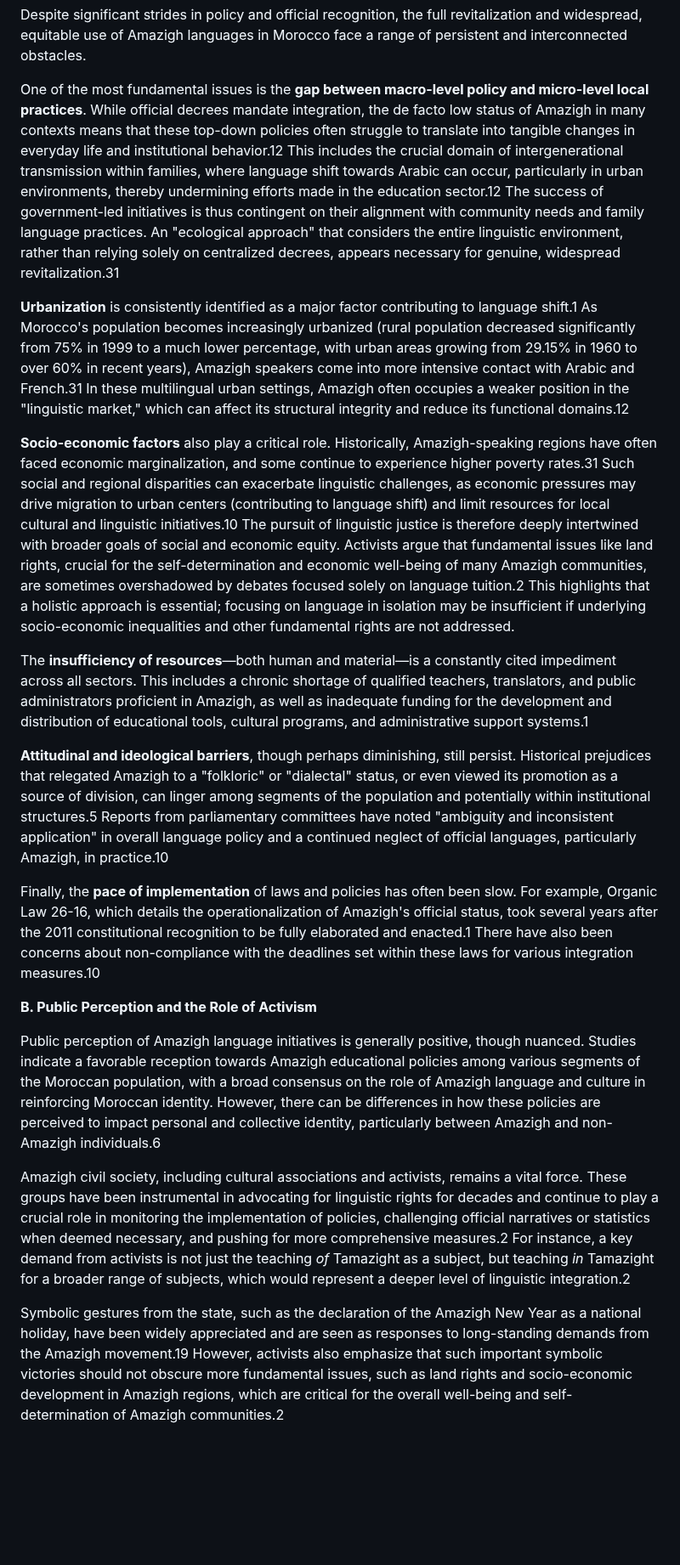
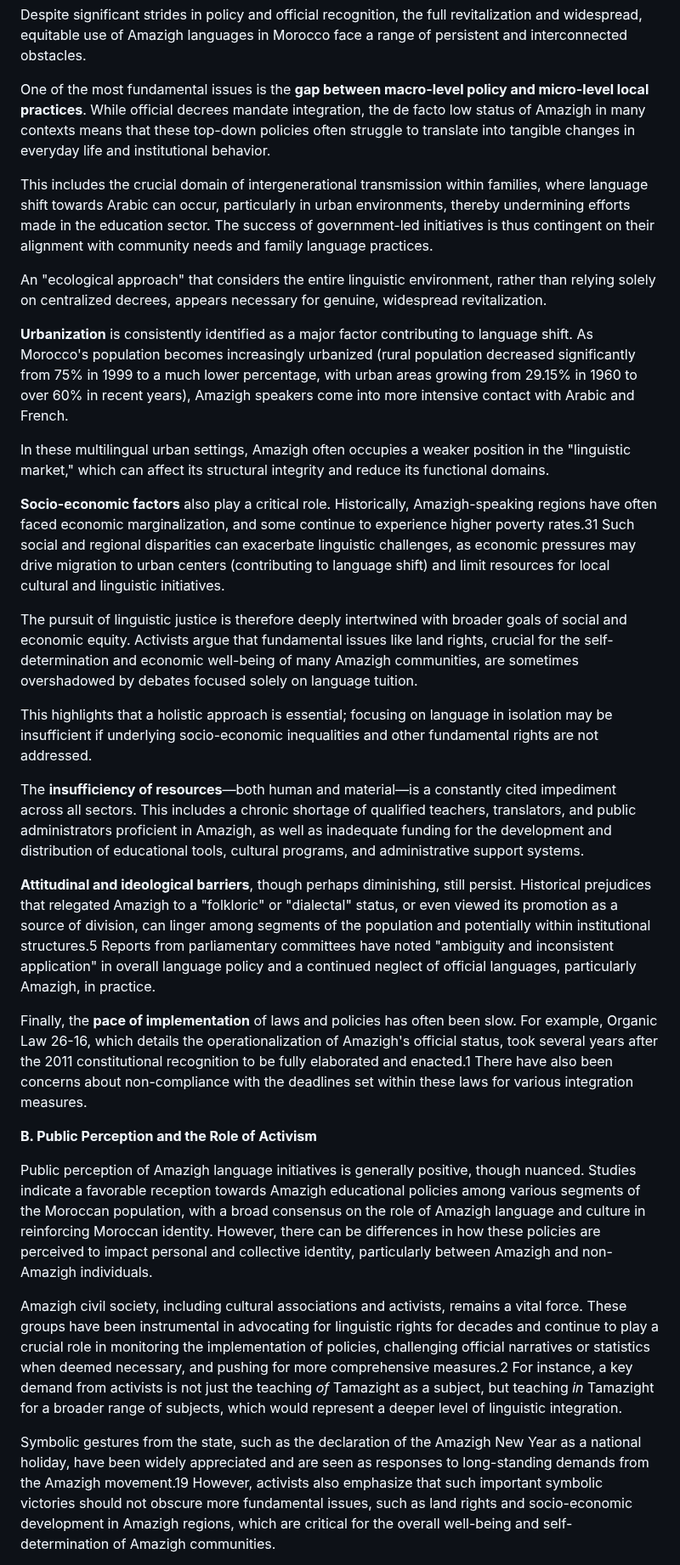
Before and after one commit to tamazightdev/TamazightTranslate_Offline_AI_MultiLingo_App, a Markdown page: documentation/ Research_Tamazight_Amazigh_Language_Integration_Earthquake_Info.md, the part around one of its changes. Shown at 85% size. Drawn GitHub-style; blank space fills up the shorter version.

Commit message:
Update  Research_Tamazight_Amazigh_Language_Integration_Earthquake_Info.md

```diff
--- a/documentation/ Research_Tamazight_Amazigh_Language_Integration_Earthquake_Info.md
+++ b/documentation/ Research_Tamazight_Amazigh_Language_Integration_Earthquake_Info.md
@@ -206,23 +254,33 @@ The introduction of Tamazight into these technological platforms is a significan
 
 Despite significant strides in policy and official recognition, the full revitalization and widespread, equitable use of Amazigh languages in Morocco face a range of persistent and interconnected obstacles.
 
-One of the most fundamental issues is the **gap between macro-level policy and micro-level local practices**. While official decrees mandate integration, the de facto low status of Amazigh in many contexts means that these top-down policies often struggle to translate into tangible changes in everyday life and institutional behavior.12 This includes the crucial domain of intergenerational transmission within families, where language shift towards Arabic can occur, particularly in urban environments, thereby undermining efforts made in the education sector.12 The success of government-led initiatives is thus contingent on their alignment with community needs and family language practices. An "ecological approach" that considers the entire linguistic environment, rather than relying solely on centralized decrees, appears necessary for genuine, widespread revitalization.31
+One of the most fundamental issues is the **gap between macro-level policy and micro-level local practices**. While official decrees mandate integration, the de facto low status of Amazigh in many contexts means that these top-down policies often struggle to translate into tangible changes in everyday life and institutional behavior.
 
-**Urbanization** is consistently identified as a major factor contributing to language shift.1 As Morocco's population becomes increasingly urbanized (rural population decreased significantly from 75% in 1999 to a much lower percentage, with urban areas growing from 29.15% in 1960 to over 60% in recent years), Amazigh speakers come into more intensive contact with Arabic and French.31 In these multilingual urban settings, Amazigh often occupies a weaker position in the "linguistic market," which can affect its structural integrity and reduce its functional domains.12
+This includes the crucial domain of intergenerational transmission within families, where language shift towards Arabic can occur, particularly in urban environments, thereby undermining efforts made in the education sector. The success of government-led initiatives is thus contingent on their alignment with community needs and family language practices.
 
-**Socio-economic factors** also play a critical role. Historically, Amazigh-speaking regions have often faced economic marginalization, and some continue to experience higher poverty rates.31 Such social and regional disparities can exacerbate linguistic challenges, as economic pressures may drive migration to urban centers (contributing to language shift) and limit resources for local cultural and linguistic initiatives.10 The pursuit of linguistic justice is therefore deeply intertwined with broader goals of social and economic equity. Activists argue that fundamental issues like land rights, crucial for the self-determination and economic well-being of many Amazigh communities, are sometimes overshadowed by debates focused solely on language tuition.2 This highlights that a holistic approach is essential; focusing on language in isolation may be insufficient if underlying socio-economic inequalities and other fundamental rights are not addressed.
+An "ecological approach" that considers the entire linguistic environment, rather than relying solely on centralized decrees, appears necessary for genuine, widespread revitalization.
 
-The **insufficiency of resources**—both human and material—is a constantly cited impediment across all sectors. This includes a chronic shortage of qualified teachers, translators, and public administrators proficient in Amazigh, as well as inadequate funding for the development and distribution of educational tools, cultural programs, and administrative support systems.1
+**Urbanization** is consistently identified as a major factor contributing to language shift. As Morocco's population becomes increasingly urbanized (rural population decreased significantly from 75% in 1999 to a much lower percentage, with urban areas growing from 29.15% in 1960 to over 60% in recent years), Amazigh speakers come into more intensive contact with Arabic and French.
 
-**Attitudinal and ideological barriers**, though perhaps diminishing, still persist. Historical prejudices that relegated Amazigh to a "folkloric" or "dialectal" status, or even viewed its promotion as a source of division, can linger among segments of the population and potentially within institutional structures.5 Reports from parliamentary committees have noted "ambiguity and inconsistent application" in overall language policy and a continued neglect of official languages, particularly Amazigh, in practice.10
+In these multilingual urban settings, Amazigh often occupies a weaker position in the "linguistic market," which can affect its structural integrity and reduce its functional domains.
 
-Finally, the **pace of implementation** of laws and policies has often been slow. For example, Organic Law 26-16, which details the operationalization of Amazigh's official status, took several years after the 2011 constitutional recognition to be fully elaborated and enacted.1 There have also been concerns about non-compliance with the deadlines set within these laws for various integration measures.10
+**Socio-economic factors** also play a critical role. Historically, Amazigh-speaking regions have often faced economic marginalization, and some continue to experience higher poverty rates.31 Such social and regional disparities can exacerbate linguistic challenges, as economic pressures may drive migration to urban centers (contributing to language shift) and limit resources for local cultural and linguistic initiatives.
+
+The pursuit of linguistic justice is therefore deeply intertwined with broader goals of social and economic equity. Activists argue that fundamental issues like land rights, crucial for the self-determination and economic well-being of many Amazigh communities, are sometimes overshadowed by debates focused solely on language tuition.
+
+This highlights that a holistic approach is essential; focusing on language in isolation may be insufficient if underlying socio-economic inequalities and other fundamental rights are not addressed.
+
+The **insufficiency of resources**—both human and material—is a constantly cited impediment across all sectors. This includes a chronic shortage of qualified teachers, translators, and public administrators proficient in Amazigh, as well as inadequate funding for the development and distribution of educational tools, cultural programs, and administrative support systems.
+
+**Attitudinal and ideological barriers**, though perhaps diminishing, still persist. Historical prejudices that relegated Amazigh to a "folkloric" or "dialectal" status, or even viewed its promotion as a source of division, can linger among segments of the population and potentially within institutional structures.5 Reports from parliamentary committees have noted "ambiguity and inconsistent application" in overall language policy and a continued neglect of official languages, particularly Amazigh, in practice.
+
+Finally, the **pace of implementation** of laws and policies has often been slow. For example, Organic Law 26-16, which details the operationalization of Amazigh's official status, took several years after the 2011 constitutional recognition to be fully elaborated and enacted.1 There have also been concerns about non-compliance with the deadlines set within these laws for various integration measures.
 
 **B. Public Perception and the Role of Activism**
 
-Public perception of Amazigh language initiatives is generally positive, though nuanced. Studies indicate a favorable reception towards Amazigh educational policies among various segments of the Moroccan population, with a broad consensus on the role of Amazigh language and culture in reinforcing Moroccan identity. However, there can be differences in how these policies are perceived to impact personal and collective identity, particularly between Amazigh and non-Amazigh individuals.6
+Public perception of Amazigh language initiatives is generally positive, though nuanced. Studies indicate a favorable reception towards Amazigh educational policies among various segments of the Moroccan population, with a broad consensus on the role of Amazigh language and culture in reinforcing Moroccan identity. However, there can be differences in how these policies are perceived to impact personal and collective identity, particularly between Amazigh and non-Amazigh individuals.
 
-Amazigh civil society, including cultural associations and activists, remains a vital force. These groups have been instrumental in advocating for linguistic rights for decades and continue to play a crucial role in monitoring the implementation of policies, challenging official narratives or statistics when deemed necessary, and pushing for more comprehensive measures.2 For instance, a key demand from activists is not just the teaching *of* Tamazight as a subject, but teaching *in* Tamazight for a broader range of subjects, which would represent a deeper level of linguistic integration.2
+Amazigh civil society, including cultural associations and activists, remains a vital force. These groups have been instrumental in advocating for linguistic rights for decades and continue to play a crucial role in monitoring the implementation of policies, challenging official narratives or statistics when deemed necessary, and pushing for more comprehensive measures.2 For instance, a key demand from activists is not just the teaching *of* Tamazight as a subject, but teaching *in* Tamazight for a broader range of subjects, which would represent a deeper level of linguistic integration.
 
-Symbolic gestures from the state, such as the declaration of the Amazigh New Year as a national holiday, have been widely appreciated and are seen as responses to long-standing demands from the Amazigh movement.19 However, activists also emphasize that such important symbolic victories should not obscure more fundamental issues, such as land rights and socio-economic development in Amazigh regions, which are critical for the overall well-being and self-determination of Amazigh communities.2
+Symbolic gestures from the state, such as the declaration of the Amazigh New Year as a national holiday, have been widely appreciated and are seen as responses to long-standing demands from the Amazigh movement.19 However, activists also emphasize that such important symbolic victories should not obscure more fundamental issues, such as land rights and socio-economic development in Amazigh regions, which are critical for the overall well-being and self-determination of Amazigh communities.
 
```
Also changed, not shown: other parts of documentation/ Research_Tamazight_Amazigh_Language_Integration_Earthquake_Info.md (+110 -56 lines).
